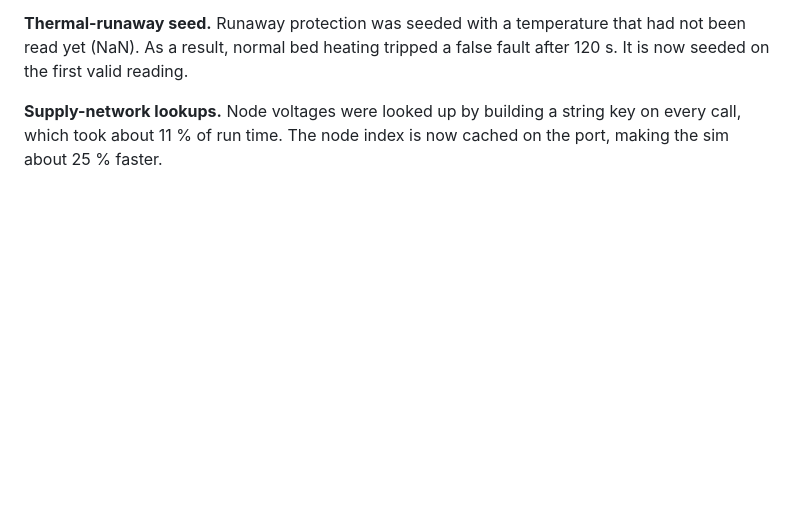
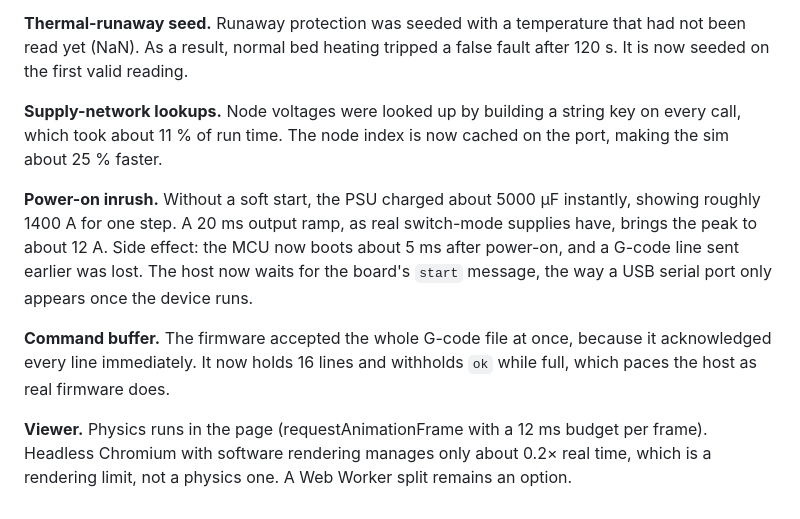
Before and after one commit to peterjehardie/multi-arm, a Markdown page: EXPLORATION_LOG.md, the part around the change. Rendered like a GitHub page; blank space fills up the shorter version.

Commit message:
Exploration notes: inrush, enumeration, flow control, viewer
Co-Authored-By: Claude Opus 5.5 <noreply@anthropic.com>
Claude-Session: https://claude.ai/code/session_01KTeDc8UrQpRyra1Vwr4ZSo

```diff
--- a/EXPLORATION_LOG.md
+++ b/EXPLORATION_LOG.md
@@ -35,3 +35,9 @@
 **Thermal-runaway seed.** Runaway protection was seeded with a temperature that had not been read yet (NaN). As a result, normal bed heating tripped a false fault after 120 s. It is now seeded on the first valid reading.
 
 **Supply-network lookups.** Node voltages were looked up by building a string key on every call, which took about 11 % of run time. The node index is now cached on the port, making the sim about 25 % faster.
+
+**Power-on inrush.** Without a soft start, the PSU charged about 5000 µF instantly, showing roughly 1400 A for one step. A 20 ms output ramp, as real switch-mode supplies have, brings the peak to about 12 A. Side effect: the MCU now boots about 5 ms after power-on, and a G-code line sent earlier was lost. The host now waits for the board's `start` message, the way a USB serial port only appears once the device runs.
+
+**Command buffer.** The firmware accepted the whole G-code file at once, because it acknowledged every line immediately. It now holds 16 lines and withholds `ok` while full, which paces the host as real firmware does.
+
+**Viewer.** Physics runs in the page (requestAnimationFrame with a 12 ms budget per frame). Headless Chromium with software rendering manages only about 0.2× real time, which is a rendering limit, not a physics one. A Web Worker split remains an option.
```
Also changed, not shown: EXPLORATION_HANDOVER.md (+1 -0 lines).
